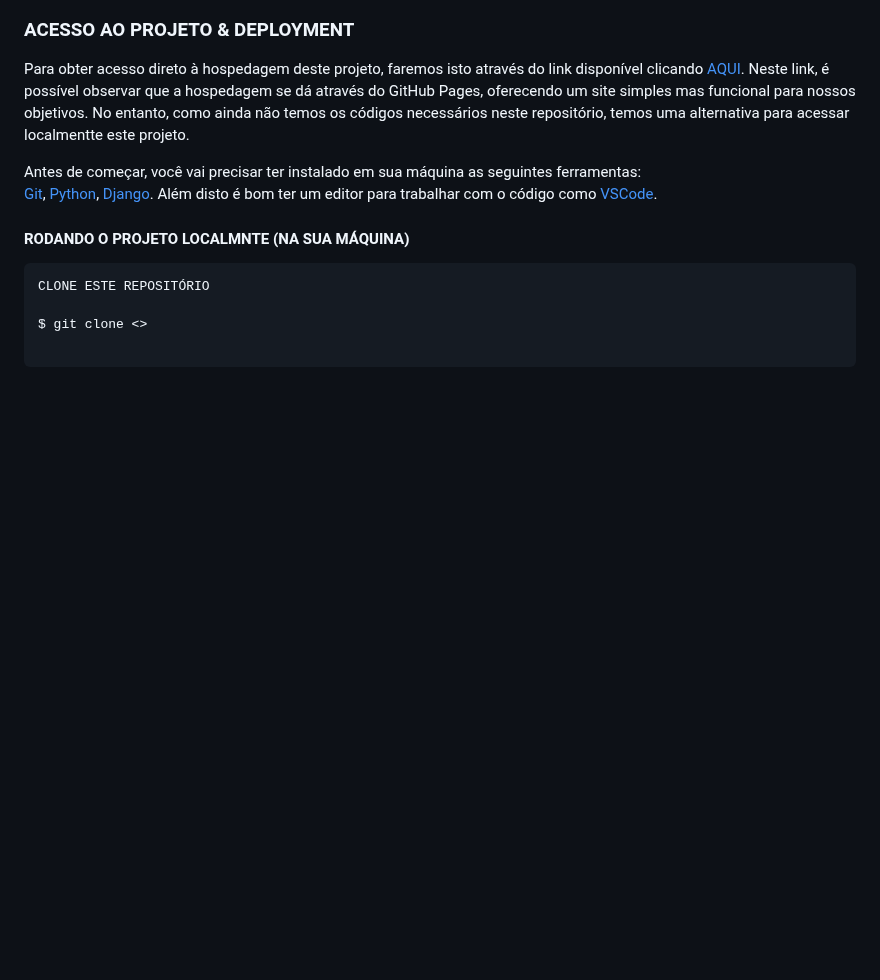
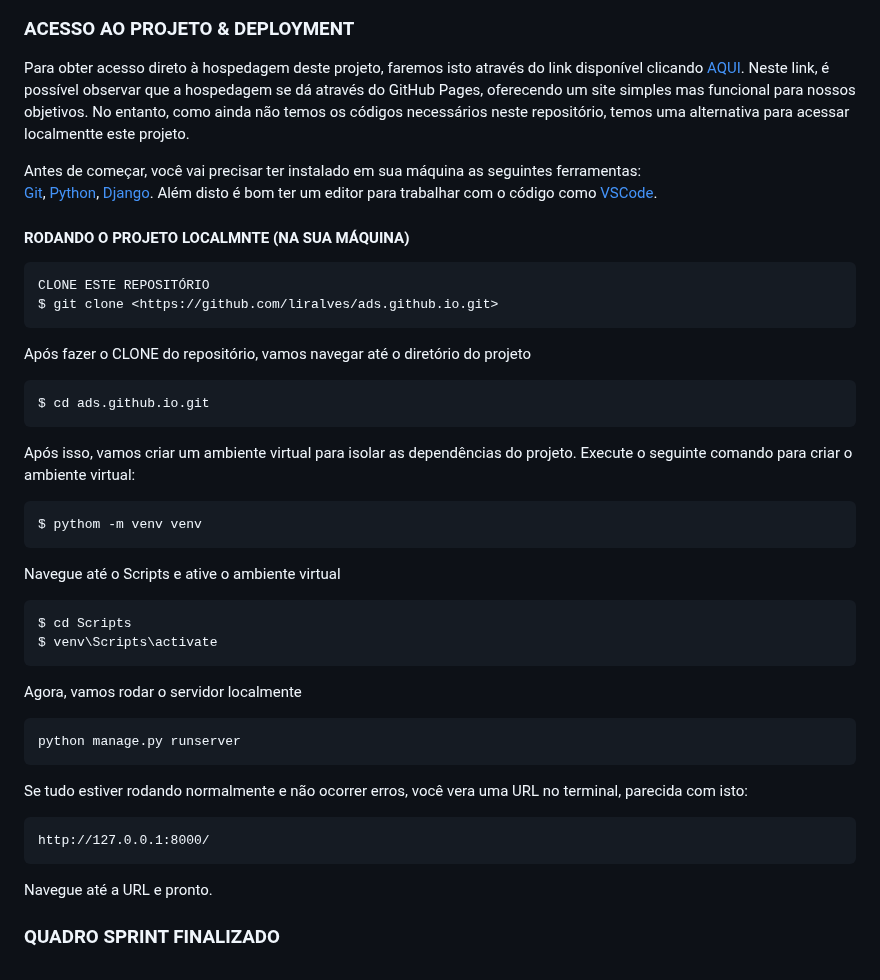
Before and after one commit to liralves/ads.github.io, a Markdown page: README.md, the part around one of its changes. Drawn GitHub-style; blank space fills up the shorter version.

````diff
--- a/README.md
+++ b/README.md
@@ -163,11 +168,33 @@ Além disto é bom ter um editor para trabalhar com o código como [VSCode](http
 #### RODANDO O PROJETO LOCALMNTE (NA SUA MÁQUINA)
 ```
 CLONE ESTE REPOSITÓRIO
+$ git clone <https://github.com/liralves/ads.github.io.git>
+```
+Após fazer o CLONE do repositório, vamos navegar até o diretório do projeto
+```
+$ cd ads.github.io.git
+```
+Após isso, vamos criar um ambiente virtual para isolar as dependências do projeto. Execute o seguinte comando para criar o ambiente virtual:
+```
+$ pythom -m venv venv
+```
+Navegue até o Scripts e ative o ambiente virtual
+```
+$ cd Scripts
+$ venv\Scripts\activate
+```
+Agora, vamos rodar o servidor localmente
+```
+python manage.py runserver
+```
+Se tudo estiver rodando normalmente e não ocorrer erros, você vera uma URL no terminal, parecida com isto:
+```
+http://127.0.0.1:8000/
+```
+Navegue até a URL e pronto.
+</p>
 
-$ git clone <>
-
-```
-</p>
+### QUADRO SPRINT FINALIZADO
 <p align="justify">
 
 
````
Also changed, not shown: other parts of README.md (+7 -2 lines).
